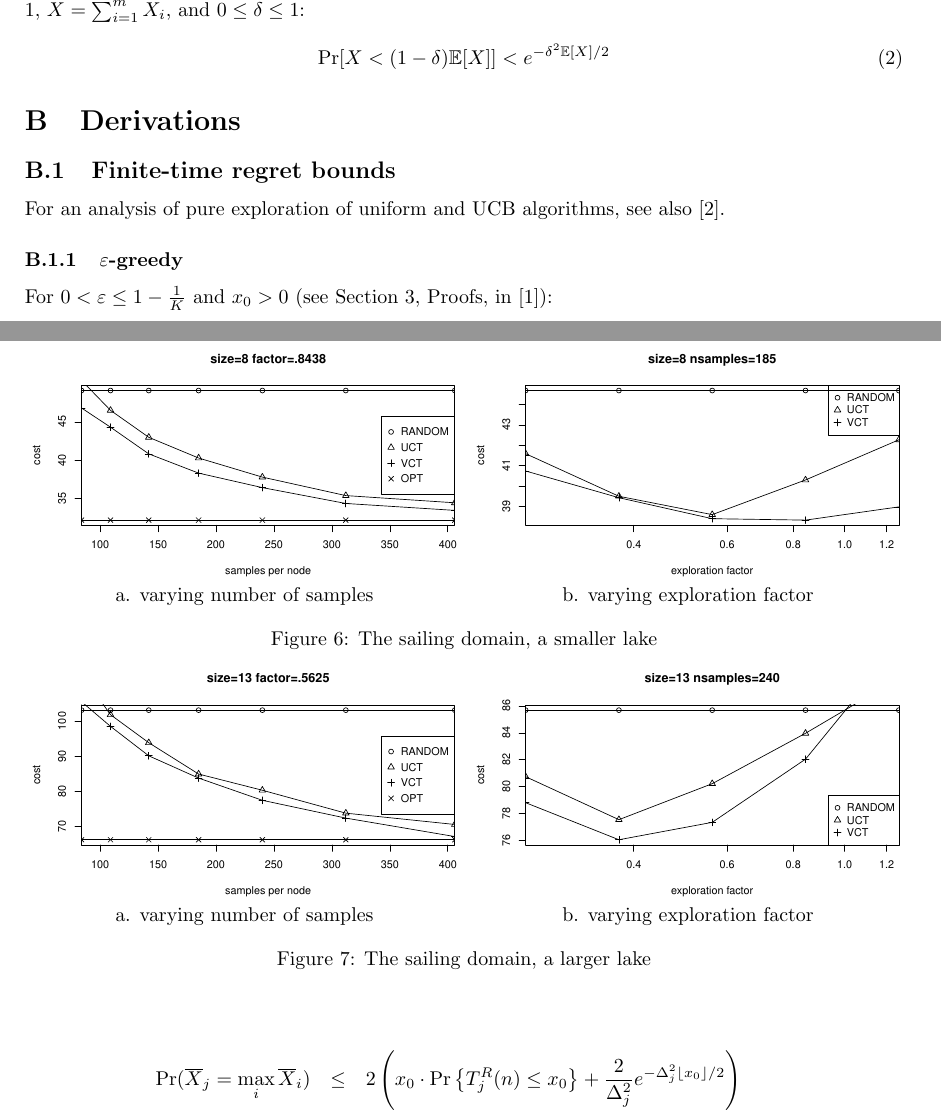
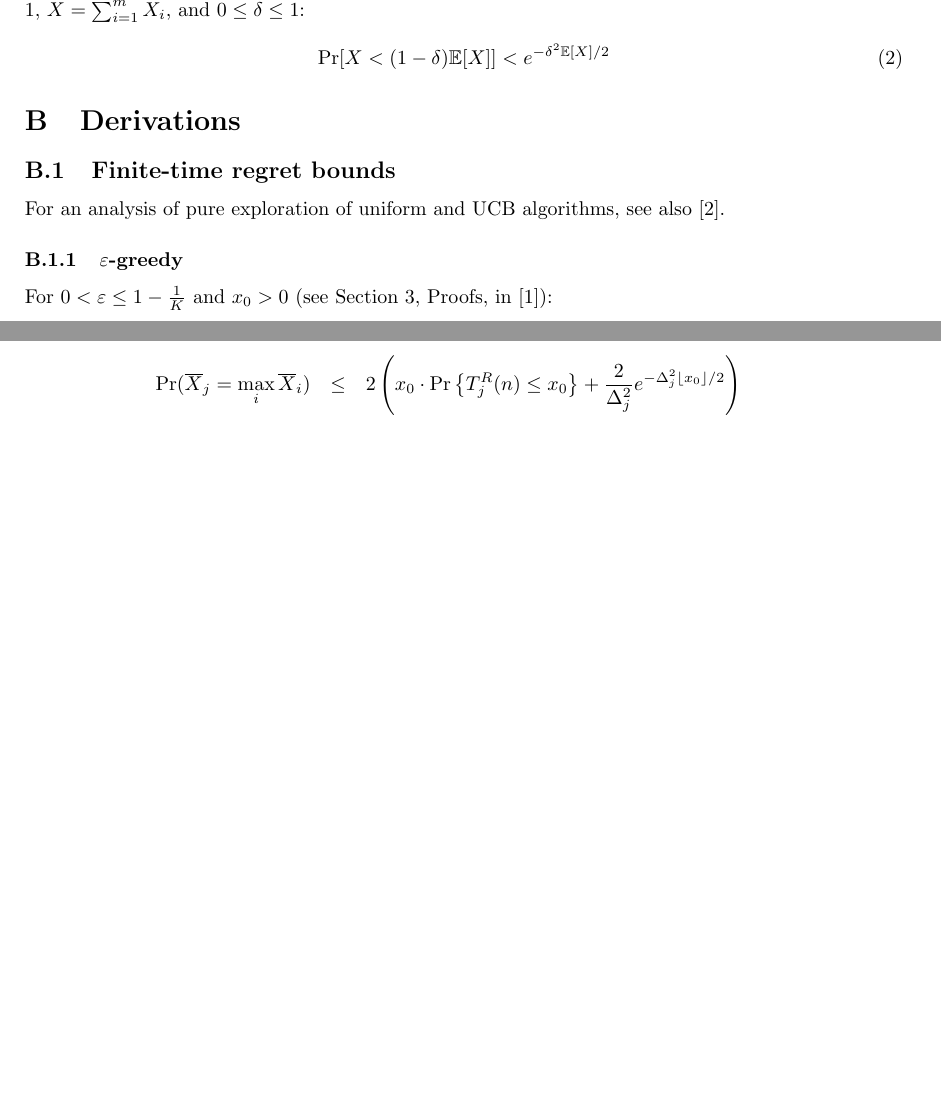
Before and after one commit to dtolpin/uct, a LaTeX paper (paper/rmcts/paper.tex): two parts of pages 4 and 5 of 6 before the commit and two parts of pages 4 and 5 of 5 after it, joined at a grey line, cut so that both start at the same text, the shorter picture padded with empty space. Compiled offline with pdfLaTeX.

```diff
--- a/paper/rmcts/paper.tex
+++ b/paper/rmcts/paper.tex
@@ -105,35 +105,35 @@
 \subsection{The sailing domain}
 
 
-\begin{figure}[t]
-  \begin{minipage}[b]{0.5\linewidth} \centering
-    \includegraphics[scale=0.45,trim=0pt 0pt 0pt
-    0pt,clip]{sailing-size=8-factor=_8438.pdf}
-    {a. varying number of samples}
- \end{minipage}
-  \begin{minipage}[b]{0.5\linewidth} \centering
-    \includegraphics[scale=0.45,trim=0pt 0pt 0pt
-    0pt,clip]{sailing-size=8-nsamples=185.pdf}
-    {b. varying exploration factor}
-  \end{minipage}
-  \caption{The sailing domain, a smaller lake}
-  \label{fig:sailing-8}
-\end{figure}
-
-\begin{figure}[t]
-  \begin{minipage}[b]{0.5\linewidth} \centering
-    \includegraphics[scale=0.45,trim=0pt 0pt 0pt
-    0pt,clip]{sailing-size=13-factor=_5625.pdf}
-    {a. varying number of samples}
-  \end{minipage}
-  \begin{minipage}[b]{0.5\linewidth} \centering
-    \includegraphics[scale=0.45,trim=0pt 0pt 0pt
-    0pt,clip]{sailing-size=13-nsamples=240.pdf}
-    {b. varying exploration factor}
-  \end{minipage}
-  \caption{The sailing domain, a larger lake}
-  \label{fig:sailing-13}
-\end{figure}
+%\begin{figure}[t]
+%  \begin{minipage}[b]{0.5\linewidth} \centering
+%    \includegraphics[scale=0.45,trim=0pt 0pt 0pt
+%    0pt,clip]{sailing-size=8-factor=_8438.pdf}
+%    {a. varying number of samples}
+% \end{minipage}
+%  \begin{minipage}[b]{0.5\linewidth} \centering
+%    \includegraphics[scale=0.45,trim=0pt 0pt 0pt
+%    0pt,clip]{sailing-size=8-nsamples=185.pdf}
+%    {b. varying exploration factor}
+%  \end{minipage}
+%  \caption{The sailing domain, a smaller lake}
+%  \label{fig:sailing-8}
+%\end{figure}
+%
+%\begin{figure}[t]
+%  \begin{minipage}[b]{0.5\linewidth} \centering
+%    \includegraphics[scale=0.45,trim=0pt 0pt 0pt
+%    0pt,clip]{sailing-size=13-factor=_5625.pdf}
+%    {a. varying number of samples}
+%  \end{minipage}
+%  \begin{minipage}[b]{0.5\linewidth} \centering
+%    \includegraphics[scale=0.45,trim=0pt 0pt 0pt
+%    0pt,clip]{sailing-size=13-nsamples=240.pdf}
+%    {b. varying exploration factor}
+%  \end{minipage}
+%  \caption{The sailing domain, a larger lake}
+%  \label{fig:sailing-13}
+%\end{figure}
 
 \section{Summary and Future Work}
 
```
Also changed, not shown: code/figures.R (+13 -2 lines), paper/rmcts/Makefile, paper/rmcts/flat-low-key-k=16-uqb=8.pdf (added), paper/rmcts/flat-low-key-k=32-uqb=8.pdf (added), paper/rmcts/flat-low-key-k=64-uqb=8.pdf (added), paper/rmcts/flat-trilevel-k=16-uqb=8.pdf (added), paper/rmcts/flat-trilevel-k=32-uqb=8.pdf (added), paper/rmcts/flat-trilevel-k=64-uqb=8.pdf (added), paper/rmcts/sailing-size=13-factor=_5625.pdf (deleted), paper/rmcts/sailing-size=13-factor=_5625.svg (deleted), paper/rmcts/sailing-size=13-nsamples=240.pdf (deleted), paper/rmcts/sailing-size=13-nsamples=240.svg (deleted), paper/rmcts/sailing-size=8-factor=_8438.pdf (deleted), paper/rmcts/sailing-size=8-factor=_8438.svg (deleted), 8 more files.
